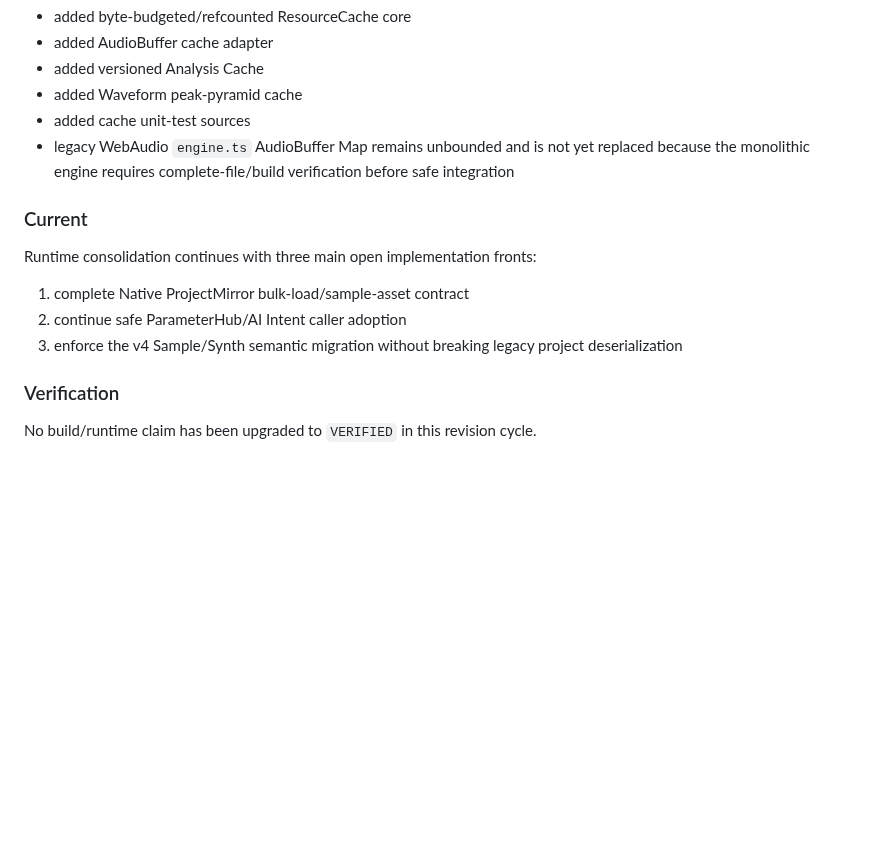
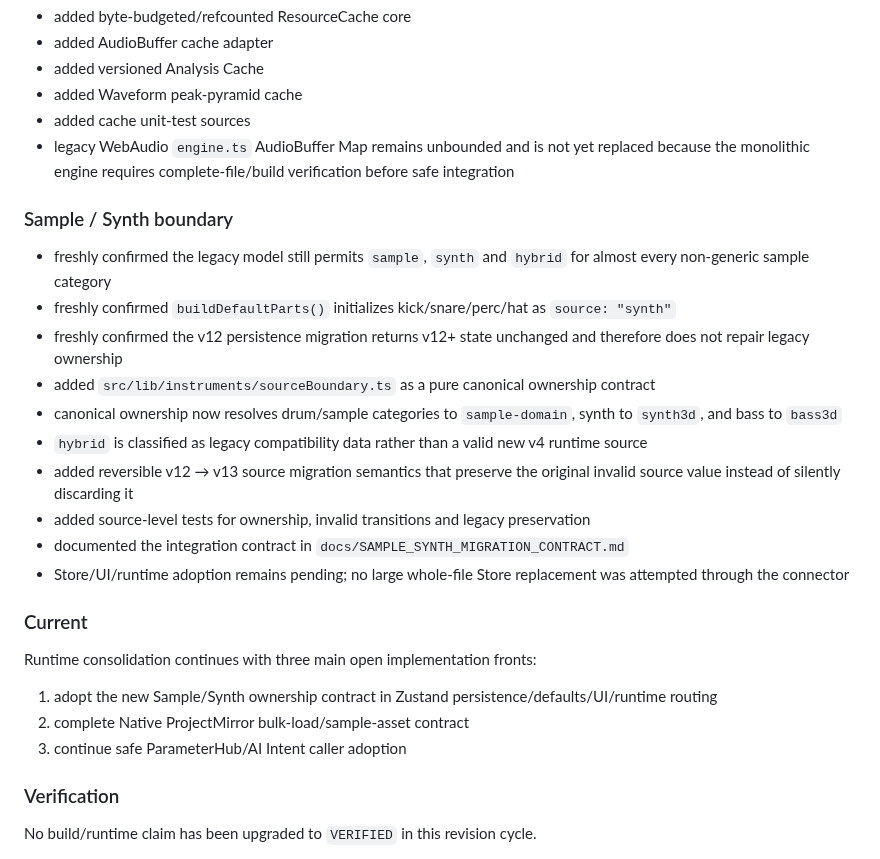
Before and after one commit to devdbzemusic/VibeCoreLiv3, a Markdown page: docs/REVISION_WORKLOG.md, the part around the change. GitHub-like rendering; blank space fills up the shorter version.

Commit message:
Record sample synth boundary contract slice

```diff
--- a/docs/REVISION_WORKLOG.md
+++ b/docs/REVISION_WORKLOG.md
@@ -63,13 +63,26 @@ Branch: `revision/v4-runtime-consolidation`
 - added cache unit-test sources
 - legacy WebAudio `engine.ts` AudioBuffer Map remains unbounded and is not yet replaced because the monolithic engine requires complete-file/build verification before safe integration
 
+### Sample / Synth boundary
+
+- freshly confirmed the legacy model still permits `sample`, `synth` and `hybrid` for almost every non-generic sample category
+- freshly confirmed `buildDefaultParts()` initializes kick/snare/perc/hat as `source: "synth"`
+- freshly confirmed the v12 persistence migration returns v12+ state unchanged and therefore does not repair legacy ownership
+- added `src/lib/instruments/sourceBoundary.ts` as a pure canonical ownership contract
+- canonical ownership now resolves drum/sample categories to `sample-domain`, synth to `synth3d`, and bass to `bass3d`
+- `hybrid` is classified as legacy compatibility data rather than a valid new v4 runtime source
+- added reversible v12 → v13 source migration semantics that preserve the original invalid source value instead of silently discarding it
+- added source-level tests for ownership, invalid transitions and legacy preservation
+- documented the integration contract in `docs/SAMPLE_SYNTH_MIGRATION_CONTRACT.md`
+- Store/UI/runtime adoption remains pending; no large whole-file Store replacement was attempted through the connector
+
 ### Current
 
 Runtime consolidation continues with three main open implementation fronts:
 
-1. complete Native ProjectMirror bulk-load/sample-asset contract
-2. continue safe ParameterHub/AI Intent caller adoption
-3. enforce the v4 Sample/Synth semantic migration without breaking legacy project deserialization
+1. adopt the new Sample/Synth ownership contract in Zustand persistence/defaults/UI/runtime routing
+2. complete Native ProjectMirror bulk-load/sample-asset contract
+3. continue safe ParameterHub/AI Intent caller adoption
 
 ### Verification
 
```
